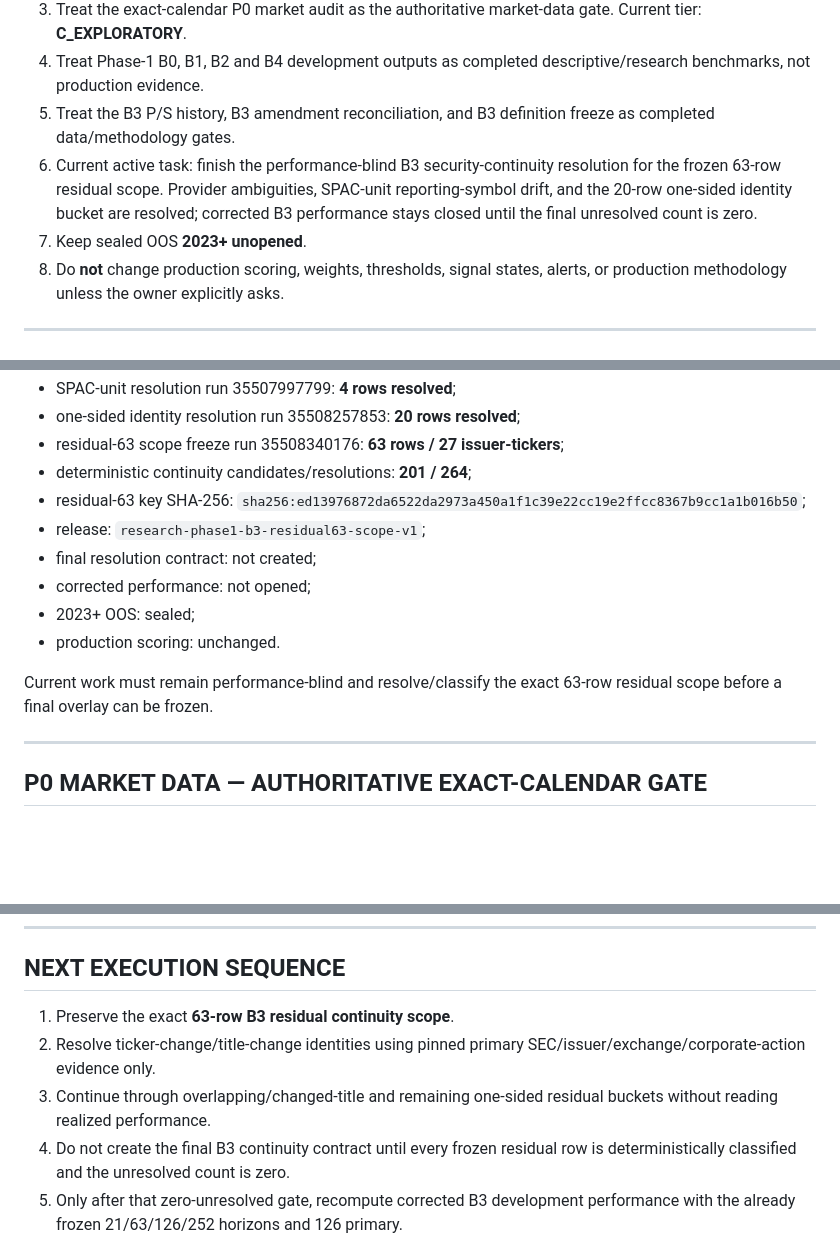
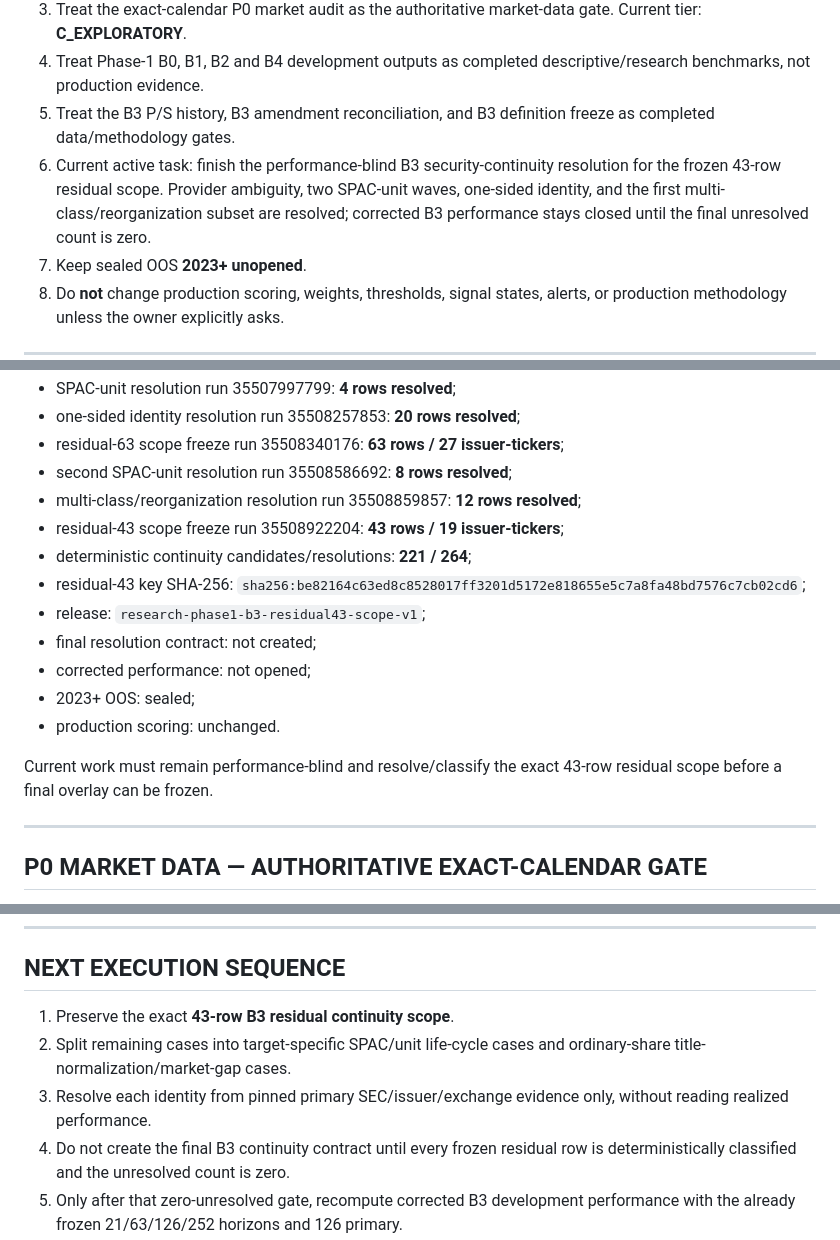
Before and after one commit to Garrincha077/insider-turning-engine, a Markdown page: docs/HANDOFF.md, 3 parts joined by grey strips. GitHub-like rendering; blank space fills up the shorter version.

Commit message:
Advance handoff to B3 residual-43 continuity work

```diff
--- a/docs/HANDOFF.md
+++ b/docs/HANDOFF.md
@@ -11,7 +11,7 @@ This is the operational continuation point for a new ChatGPT/Codex session. Read
 3. Treat the exact-calendar P0 market audit as the authoritative market-data gate. Current tier: **C_EXPLORATORY**.
 4. Treat Phase-1 B0, B1, B2 and B4 development outputs as completed descriptive/research benchmarks, not production evidence.
 5. Treat the B3 P/S history, B3 amendment reconciliation, and B3 definition freeze as completed data/methodology gates.
-6. Current active task: finish the performance-blind B3 security-continuity resolution for the frozen 63-row residual scope. Provider ambiguities, SPAC-unit reporting-symbol drift, and the 20-row one-sided identity bucket are resolved; corrected B3 performance stays closed until the final unresolved count is zero.
+6. Current active task: finish the performance-blind B3 security-continuity resolution for the frozen 43-row residual scope. Provider ambiguity, two SPAC-unit waves, one-sided identity, and the first multi-class/reorganization subset are resolved; corrected B3 performance stays closed until the final unresolved count is zero.
 7. Keep sealed OOS **2023+ unopened**.
 8. Do **not** change production scoring, weights, thresholds, signal states, alerts, or production methodology unless the owner explicitly asks.
 
@@ -277,17 +277,20 @@ Authoritative continuity state:
 - SPAC-unit resolution run 35507997799: **4 rows resolved**;
 - one-sided identity resolution run 35508257853: **20 rows resolved**;
 - residual-63 scope freeze run 35508340176: **63 rows / 27 issuer-tickers**;
-- deterministic continuity candidates/resolutions: **201 / 264**;
-- residual-63 key SHA-256:
-  `sha256:ed13976872da6522da2973a450a1f1c39e22cc19e2ffcc8367b9cc1a1b016b50`;
-- release: `research-phase1-b3-residual63-scope-v1`;
+- second SPAC-unit resolution run 35508586692: **8 rows resolved**;
+- multi-class/reorganization resolution run 35508859857: **12 rows resolved**;
+- residual-43 scope freeze run 35508922204: **43 rows / 19 issuer-tickers**;
+- deterministic continuity candidates/resolutions: **221 / 264**;
+- residual-43 key SHA-256:
+  `sha256:be82164c63ed8c8528017ff3201d5172e818655e5c7a8fa48bd7576c7cb02cd6`;
+- release: `research-phase1-b3-residual43-scope-v1`;
 - final resolution contract: not created;
 - corrected performance: not opened;
 - 2023+ OOS: sealed;
 - production scoring: unchanged.
 
 Current work must remain performance-blind and resolve/classify the exact
-63-row residual scope before a final overlay can be frozen.
+43-row residual scope before a final overlay can be frozen.
 
 ---
 
@@ -463,11 +466,11 @@ Do not open OOS until transaction eligibility, transforms, benchmark family, fea
 
 ## NEXT EXECUTION SEQUENCE
 
-1. Preserve the exact **63-row B3 residual continuity scope**.
-2. Resolve ticker-change/title-change identities using pinned primary
-   SEC/issuer/exchange/corporate-action evidence only.
-3. Continue through overlapping/changed-title and remaining one-sided residual
-   buckets without reading realized performance.
+1. Preserve the exact **43-row B3 residual continuity scope**.
+2. Split remaining cases into target-specific SPAC/unit life-cycle cases and
+   ordinary-share title-normalization/market-gap cases.
+3. Resolve each identity from pinned primary SEC/issuer/exchange evidence only,
+   without reading realized performance.
 4. Do not create the final B3 continuity contract until every frozen residual
    row is deterministically classified and the unresolved count is zero.
 5. Only after that zero-unresolved gate, recompute corrected B3 development
```
Also changed, not shown: other parts of docs/HANDOFF.md (+1 -1 lines).
